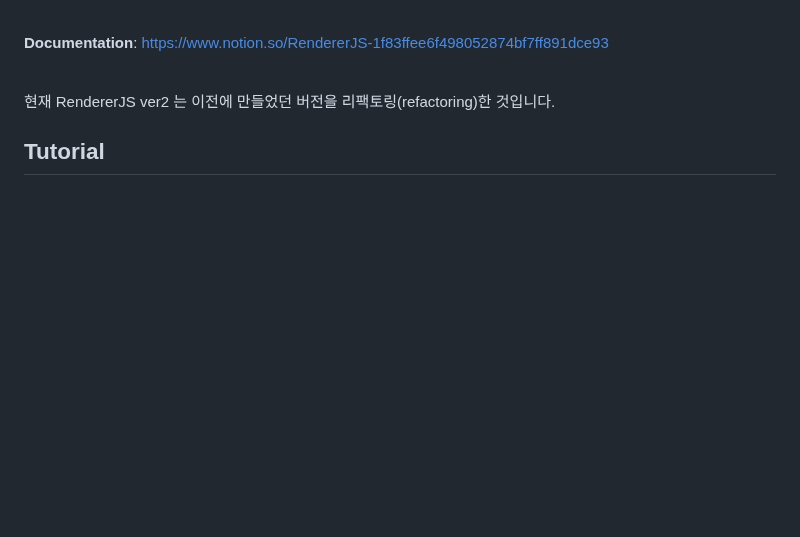
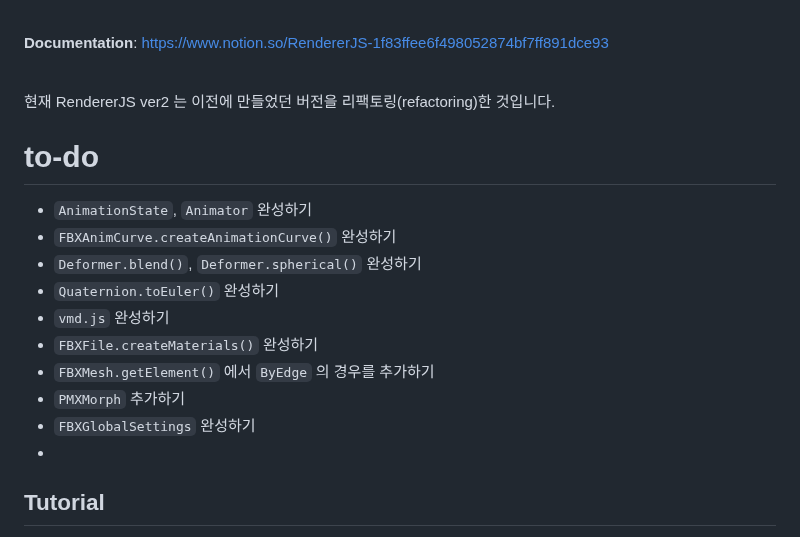
Before and after one commit to teumal/rendererJS, a Markdown page: README.md, the part around the change. Drawn GitHub-style; blank space fills up the shorter version.

```diff
--- a/README.md
+++ b/README.md
@@ -13,6 +13,18 @@ RendererJS 를 구현하는데 참고한 참고자료(reference) 및 클래스
 **Documentation**: https://www.notion.so/RendererJS-1f83ffee6f498052874bf7ff891dce93 <br><br>
 
 현재 RendererJS ver2 는 이전에 만들었던 버전을 리팩토링(refactoring)한 것입니다.
+
+# to-do
+- `AnimationState`, `Animator` 완성하기
+- `FBXAnimCurve.createAnimationCurve()` 완성하기
+- `Deformer.blend()`, `Deformer.spherical()` 완성하기
+- `Quaternion.toEuler()` 완성하기
+- `vmd.js` 완성하기
+- `FBXFile.createMaterials()` 완성하기
+- `FBXMesh.getElement()` 에서 `ByEdge` 의 경우를 추가하기
+- `PMXMorph` 추가하기
+- `FBXGlobalSettings` 완성하기
+-
 
 ## Tutorial
 캐릭터를 렌더링하기 전에, 가장 먼저 해야 할일은 `GameEngine` 을 초기화하여, 렌더러를 사용하기 위한 환경을 만드는 일입니다. <br>
```
